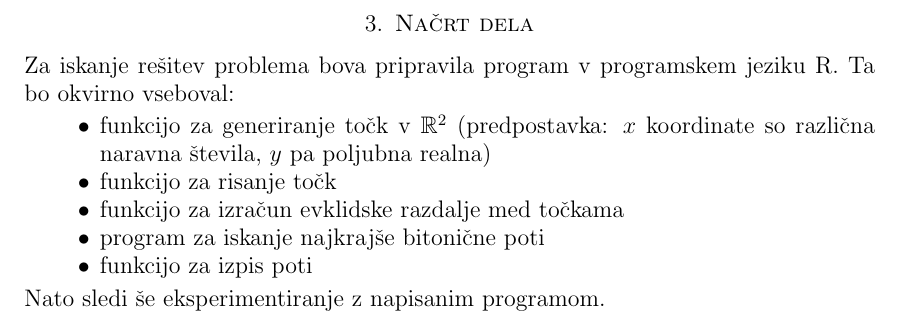
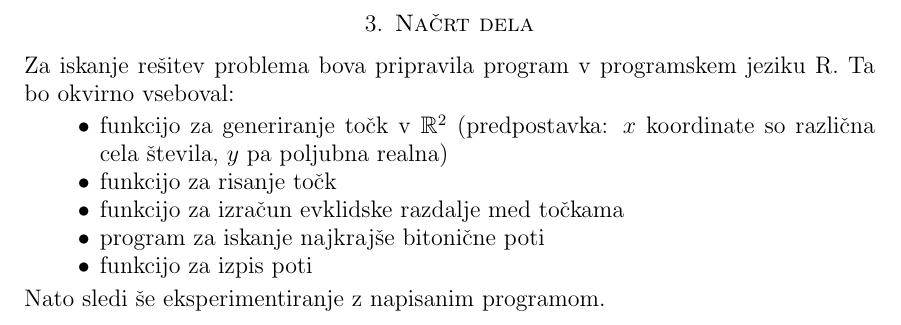
Before and after one commit to TilenHumar/Bitonic-TSP, a LaTeX paper (kratko_poročilo/kratko_porocilo.tex): part of page 3 of 3, cut so that both start at the same text. Compiled offline with pdfLaTeX.

Commit message:
vseeno bolj prav cela števila

```diff
--- a/kratko_poročilo/kratko_porocilo.tex
+++ b/kratko_poročilo/kratko_porocilo.tex
@@ -112,7 +112,7 @@ Ta bo okvirno vseboval:
 
 \begin{itemize}
     \item funkcijo za generiranje točk v $\R^2$ (predpostavka: $x$ koordinate so različna
-    naravna števila, $y$ pa poljubna realna)
+    cela števila, $y$ pa poljubna realna)
     \item funkcijo za risanje točk
     \item funkcijo za izračun evklidske razdalje med točkama
     \item program za iskanje najkrajše bitonične poti
```
Also changed, not shown: 1 other file.
